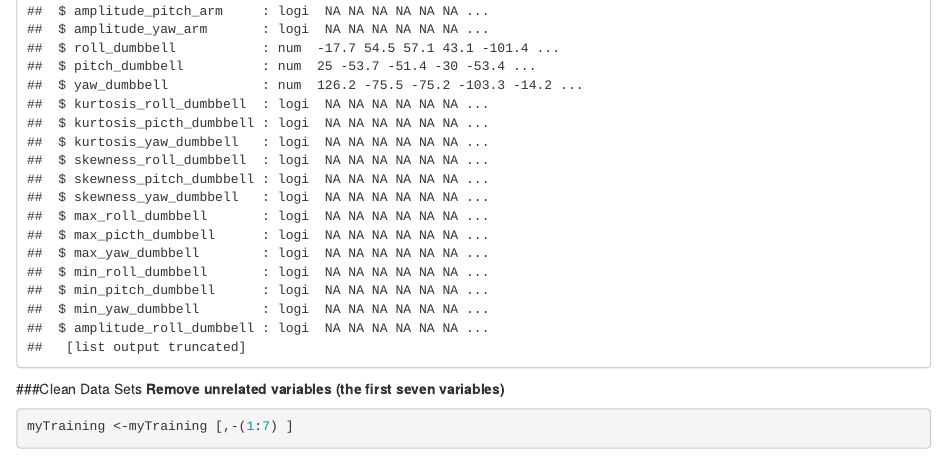
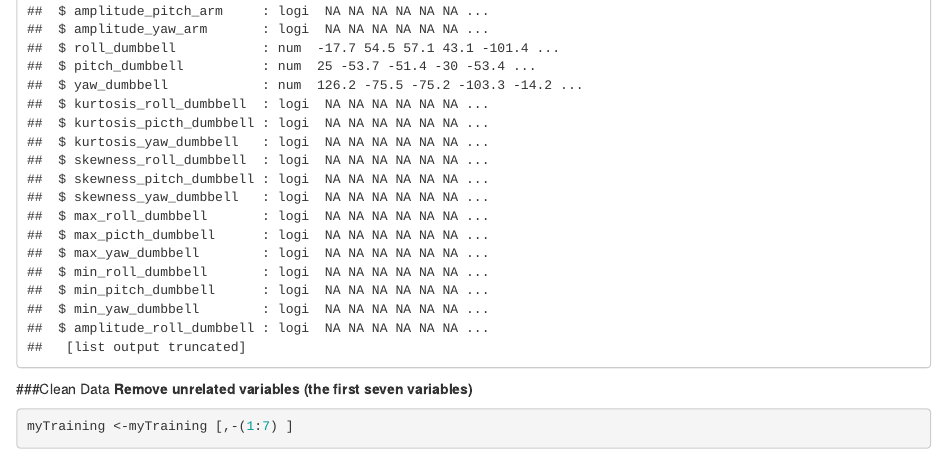
Before and after one commit to DavidHHShao/Manner-Prediction-Project, an R Markdown document (mannerPrediction.Rmd): the page in a window 1100 px wide, from 3880 px down. Rendered offline with R 4.5, knitr and Pandoc, with nearby package versions; some code elsewhere in the file could not run offline.

Commit message:
files added

````diff
--- a/mannerPrediction.Rmd
+++ b/mannerPrediction.Rmd
@@ -71,7 +71,7 @@ dim(myTesting)
 str(trainingData)
 str(testData)
 ```
-###Clean Data Sets
+###Clean Data
 **Remove unrelated variables (the first seven variables)**
 
 ```{r}
````
Also changed, not shown: cache/unnamed-chunk-16_dcf23b8f7bf7c1db3e92687ed10587a8.RData (added), cache/unnamed-chunk-17_b1dfc33cf5b7e58366fbd9f8c829dd92.RData (added), cache/unnamed-chunk-18_ced43a574d29862e467a2d83f18140ce.RData (added), cache/unnamed-chunk-19_df70f42d3f9e48d594c64b2a8b1224aa.RData (added), mannerPrediction.html, mannerPrediction.md, 8 other files.
